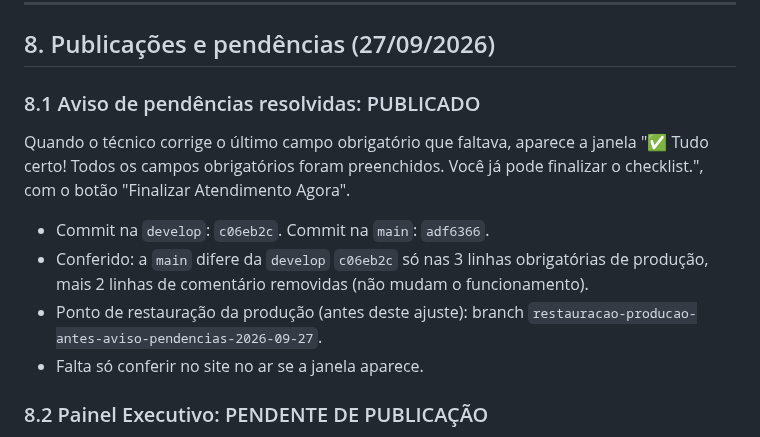
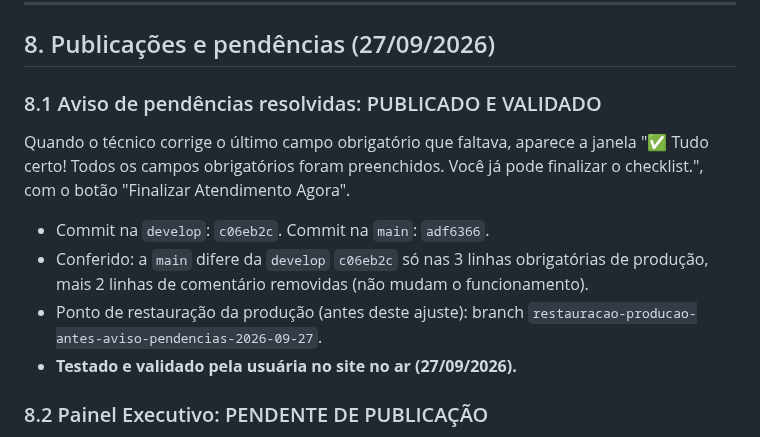
Before and after one commit to alliedit-preventivas/checklist-alliedit, a Markdown page: RESUMO-AJUSTES.md, the part around the change. Drawn GitHub-style.

Commit message:
Resumo: aviso de pendências validado em produção
Co-Authored-By: Claude Opus 5.5 <noreply@anthropic.com>
Claude-Session: https://claude.ai/code/session_011p1r2AKo65zLL4C7VaCPFh

```diff
--- a/RESUMO-AJUSTES.md
+++ b/RESUMO-AJUSTES.md
@@ -156,12 +156,12 @@ Só com autorização explícita da usuária ("pode publicar"):
 
 ## 8. Publicações e pendências (27/09/2026)
 
-### 8.1 Aviso de pendências resolvidas: PUBLICADO
+### 8.1 Aviso de pendências resolvidas: PUBLICADO E VALIDADO
 Quando o técnico corrige o último campo obrigatório que faltava, aparece a janela "✅ Tudo certo! Todos os campos obrigatórios foram preenchidos. Você já pode finalizar o checklist.", com o botão "Finalizar Atendimento Agora".
 - Commit na `develop`: `c06eb2c`. Commit na `main`: `adf6366`.
 - Conferido: a `main` difere da `develop` `c06eb2c` só nas 3 linhas obrigatórias de produção, mais 2 linhas de comentário removidas (não mudam o funcionamento).
 - Ponto de restauração da produção (antes deste ajuste): branch `restauracao-producao-antes-aviso-pendencias-2026-09-27`.
-- Falta só conferir no site no ar se a janela aparece.
+- **Testado e validado pela usuária no site no ar (27/09/2026).**
 
 ### 8.2 Painel Executivo: PENDENTE DE PUBLICAÇÃO
 - Commit `55c05b4` na `develop` (detalhes na seção 4.8).
```
